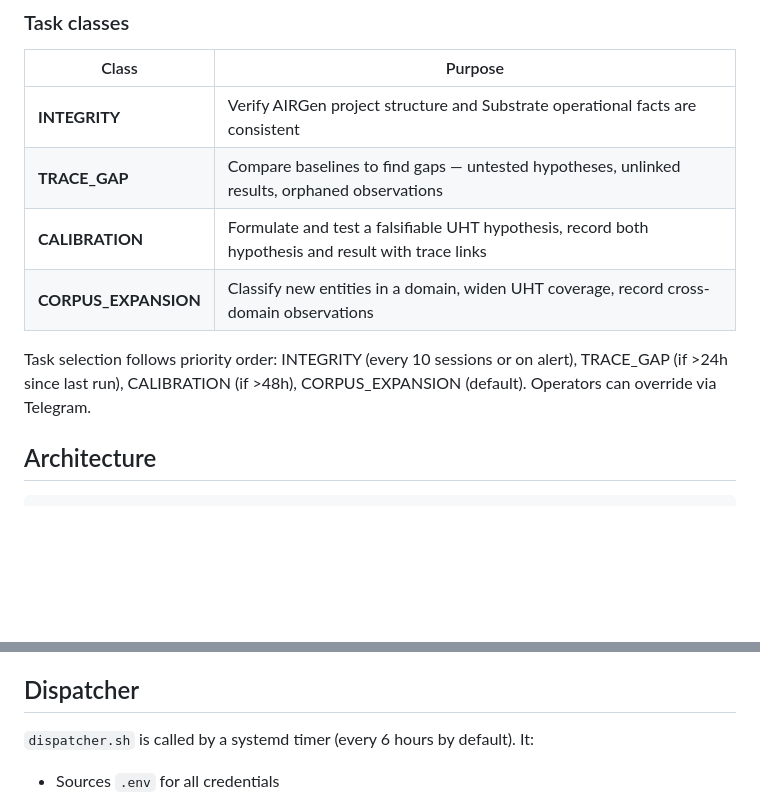
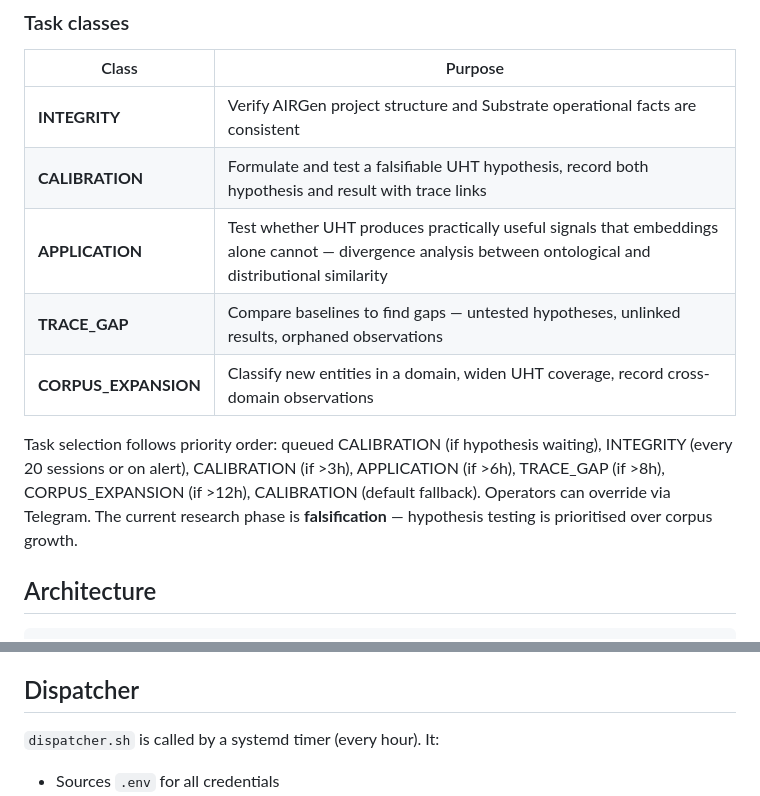
Before and after one commit to Hollando78/uht-journal, a Markdown page: README.md, 2 parts joined by grey strips. GitHub-like rendering; blank space fills up the shorter version.

Commit message:
Update README: correct to 1hr tempo, add APPLICATION task class
Timer actually runs hourly, not every 6 hours. Added APPLICATION task
class (divergence analysis between UHT and embeddings). Updated priority
order to match current protocol.

Co-Authored-By: Claude Opus 4.6 <noreply@anthropic.com>

```diff
--- a/README.md
+++ b/README.md
@@ -22,11 +22,12 @@ Every session follows a fixed cycle:
 | Class | Purpose |
 |---|---|
 | **INTEGRITY** | Verify AIRGen project structure and Substrate operational facts are consistent |
+| **CALIBRATION** | Formulate and test a falsifiable UHT hypothesis, record both hypothesis and result with trace links |
+| **APPLICATION** | Test whether UHT produces practically useful signals that embeddings alone cannot — divergence analysis between ontological and distributional similarity |
 | **TRACE_GAP** | Compare baselines to find gaps — untested hypotheses, unlinked results, orphaned observations |
-| **CALIBRATION** | Formulate and test a falsifiable UHT hypothesis, record both hypothesis and result with trace links |
 | **CORPUS_EXPANSION** | Classify new entities in a domain, widen UHT coverage, record cross-domain observations |
 
-Task selection follows priority order: INTEGRITY (every 10 sessions or on alert), TRACE_GAP (if >24h since last run), CALIBRATION (if >48h), CORPUS_EXPANSION (default). Operators can override via Telegram.
+Task selection follows priority order: queued CALIBRATION (if hypothesis waiting), INTEGRITY (every 20 sessions or on alert), CALIBRATION (if >3h), APPLICATION (if >6h), TRACE_GAP (if >8h), CORPUS_EXPANSION (if >12h), CALIBRATION (default fallback). Operators can override via Telegram. The current research phase is **falsification** — hypothesis testing is prioritised over corpus growth.
 
 ## Architecture
 
@@ -50,7 +51,7 @@ telegram-bot/
 
 ## Dispatcher
 
-`dispatcher.sh` is called by a systemd timer (every 6 hours by default). It:
+`dispatcher.sh` is called by a systemd timer (every hour). It:
 
 - Sources `.env` for all credentials
 - Acquires a lockfile to prevent concurrent sessions
```
